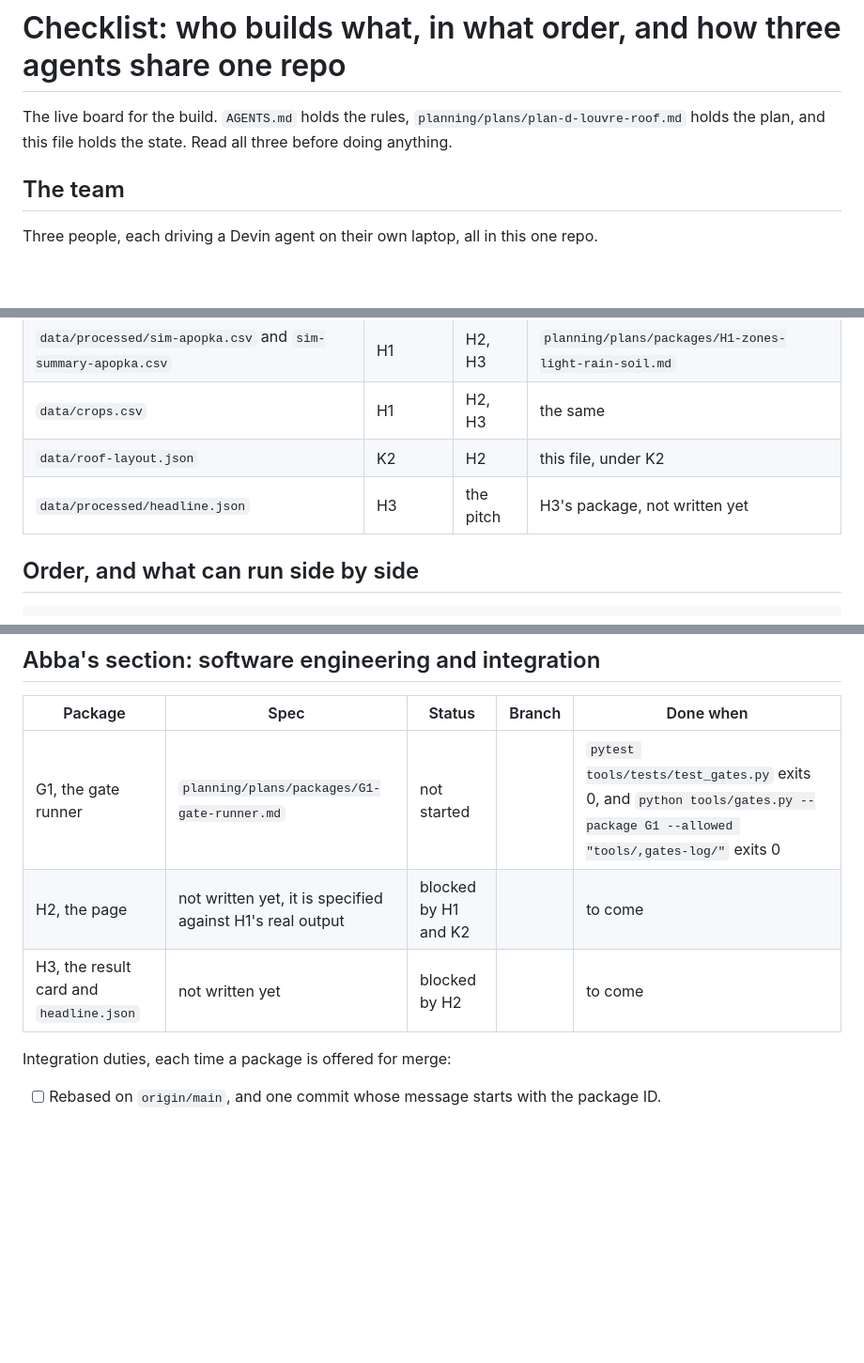
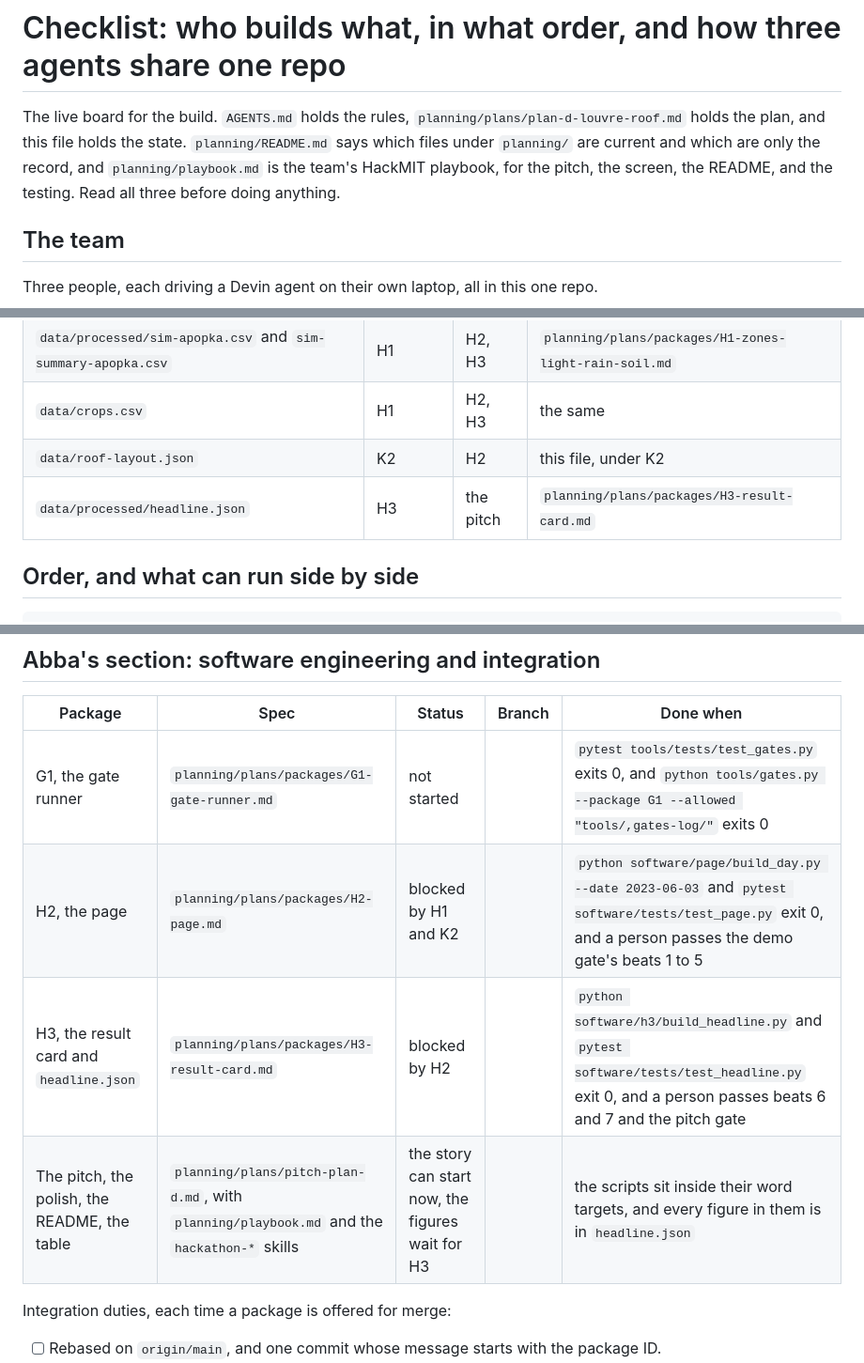
Before and after one commit to andomo3/flecto-shade, a Markdown page: CHECKLIST.md, 3 parts joined by grey strips. Shown at 94% size. Rendered like a GitHub page; blank space fills up the shorter version.

Commit message:
docs: point the checklist and the repo rules at H2, H3, the pitch guide, and the playbook

```diff
--- a/CHECKLIST.md
+++ b/CHECKLIST.md
@@ -2,6 +2,7 @@
 
 The live board for the build.
 `AGENTS.md` holds the rules, `planning/plans/plan-d-louvre-roof.md` holds the plan, and this file holds the state.
+`planning/README.md` says which files under `planning/` are current and which are only the record, and `planning/playbook.md` is the team's HackMIT playbook, for the pitch, the screen, the README, and the testing.
 Read all three before doing anything.
 
 ## The team
@@ -49,7 +50,7 @@ If a package seems to need a file someone else owns, stop and tell your person,
 | `data/processed/sim-apopka.csv` and `sim-summary-apopka.csv` | H1 | H2, H3 | `planning/plans/packages/H1-zones-light-rain-soil.md` |
 | `data/crops.csv` | H1 | H2, H3 | the same |
 | `data/roof-layout.json` | K2 | H2 | this file, under K2 |
-| `data/processed/headline.json` | H3 | the pitch | H3's package, not written yet |
+| `data/processed/headline.json` | H3 | the pitch | `planning/plans/packages/H3-result-card.md` |
 
 ## Order, and what can run side by side
 
@@ -68,8 +69,9 @@ Until G1 is merged there is no gate command, so S1 and K1 finish on their own ac
 | Package | Spec | Status | Branch | Done when |
 |---|---|---|---|---|
 | G1, the gate runner | `planning/plans/packages/G1-gate-runner.md` | not started | | `pytest tools/tests/test_gates.py` exits 0, and `python tools/gates.py --package G1 --allowed "tools/,gates-log/"` exits 0 |
-| H2, the page | not written yet, it is specified against H1's real output | blocked by H1 and K2 | | to come |
-| H3, the result card and `headline.json` | not written yet | blocked by H2 | | to come |
+| H2, the page | `planning/plans/packages/H2-page.md` | blocked by H1 and K2 | | `python software/page/build_day.py --date 2023-06-03` and `pytest software/tests/test_page.py` exit 0, and a person passes the demo gate's beats 1 to 5 |
+| H3, the result card and `headline.json` | `planning/plans/packages/H3-result-card.md` | blocked by H2 | | `python software/h3/build_headline.py` and `pytest software/tests/test_headline.py` exit 0, and a person passes beats 6 and 7 and the pitch gate |
+| The pitch, the polish, the README, the table | `planning/plans/pitch-plan-d.md`, with `planning/playbook.md` and the `hackathon-*` skills | the story can start now, the figures wait for H3 | | the scripts sit inside their word targets, and every figure in them is in `headline.json` |
 
 Integration duties, each time a package is offered for merge:
 
```
Also changed, not shown: AGENTS.md (+5 -2 lines).
